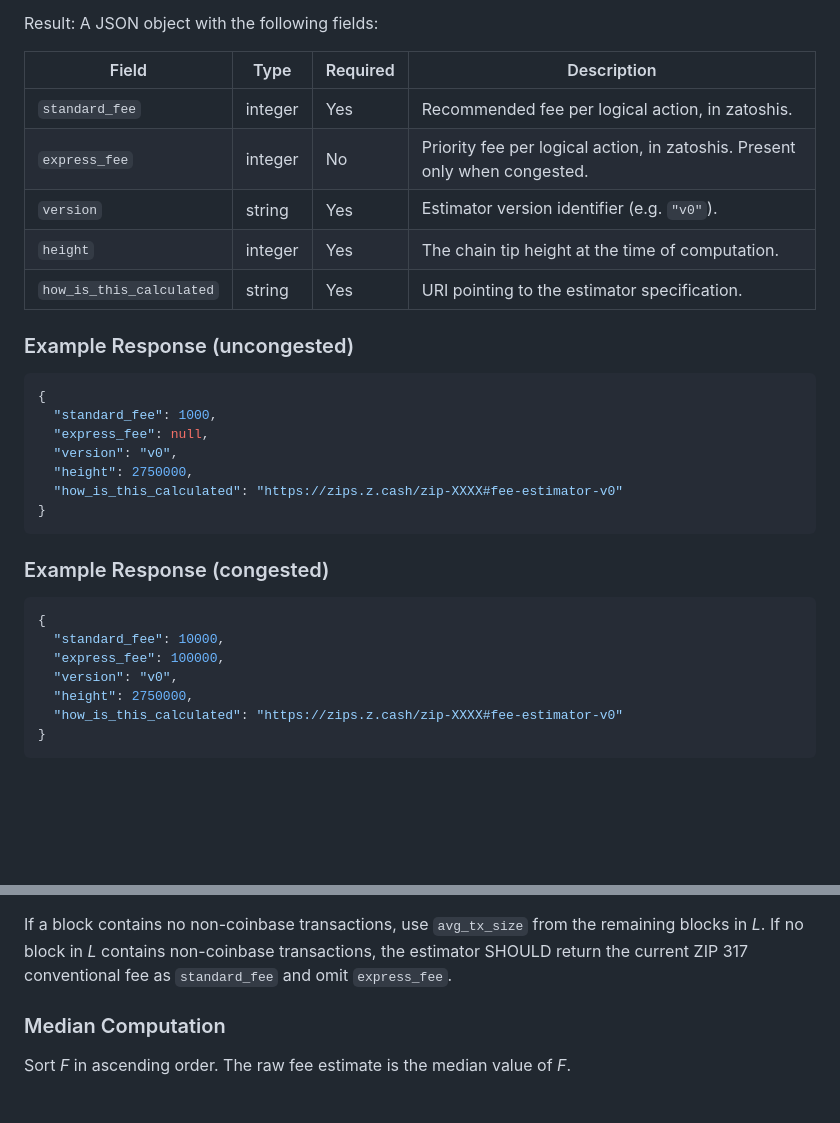
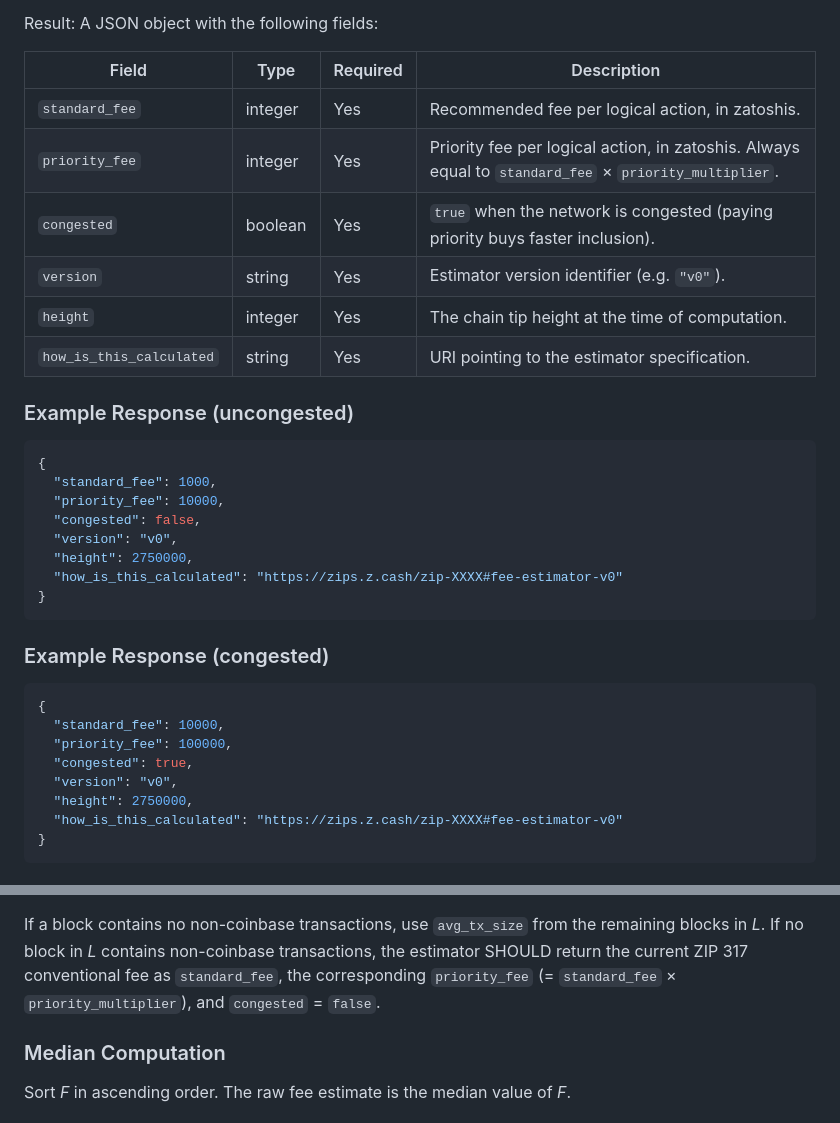
Before and after one commit to ShieldedLabs/fees-monolith, a Markdown page: zips/zips/zip-draft-dynamic-fees.md, 2 parts joined by grey strips. Drawn GitHub-style; blank space fills up the shorter version.

````diff
--- a/zips/zips/zip-draft-dynamic-fees.md
+++ b/zips/zips/zip-draft-dynamic-fees.md
@@ -106,7 +131,8 @@ Result: A JSON object with the following fields:
 | Field                    | Type    | Required | Description                                                                 |
 |--------------------------|---------|----------|-----------------------------------------------------------------------------|
 | `standard_fee`           | integer | Yes      | Recommended fee per logical action, in zatoshis.                            |
-| `express_fee`            | integer | No       | Priority fee per logical action, in zatoshis. Present only when congested.  |
+| `priority_fee`           | integer | Yes      | Priority fee per logical action, in zatoshis. Always equal to `standard_fee` × `priority_multiplier`. |
+| `congested`              | boolean | Yes      | `true` when the network is congested (paying priority buys faster inclusion). |
 | `version`                | string  | Yes      | Estimator version identifier (e.g. `"v0"`).                                |
 | `height`                 | integer | Yes      | The chain tip height at the time of computation.                            |
 | `how_is_this_calculated` | string  | Yes      | URI pointing to the estimator specification.                                |
@@ -117,7 +143,8 @@ Result: A JSON object with the following fields:
 ```json
 {
   "standard_fee": 1000,
-  "express_fee": null,
+  "priority_fee": 10000,
+  "congested": false,
   "version": "v0",
   "height": 2750000,
   "how_is_this_calculated": "https://zips.z.cash/zip-XXXX#fee-estimator-v0"
@@ -129,7 +156,8 @@ Result: A JSON object with the following fields:
 ```json
 {
   "standard_fee": 10000,
-  "express_fee": 100000,
+  "priority_fee": 100000,
+  "congested": true,
   "version": "v0",
   "height": 2750000,
   "how_is_this_calculated": "https://zips.z.cash/zip-XXXX#fee-estimator-v0"
@@ -215,7 +243,8 @@ with synthetic transactions:
 If a block contains no non-coinbase transactions, use `avg_tx_size` from the
 remaining blocks in *L*. If no block in *L* contains non-coinbase
 transactions, the estimator SHOULD return the current ZIP 317 conventional fee
-as `standard_fee` and omit `express_fee`.
+as `standard_fee`, the corresponding `priority_fee` (= `standard_fee` ×
+`priority_multiplier`), and `congested` = `false`.
 
 
 ### Median Computation
````
Also changed, not shown: other parts of zips/zips/zip-draft-dynamic-fees.md (+41 -15 lines).
